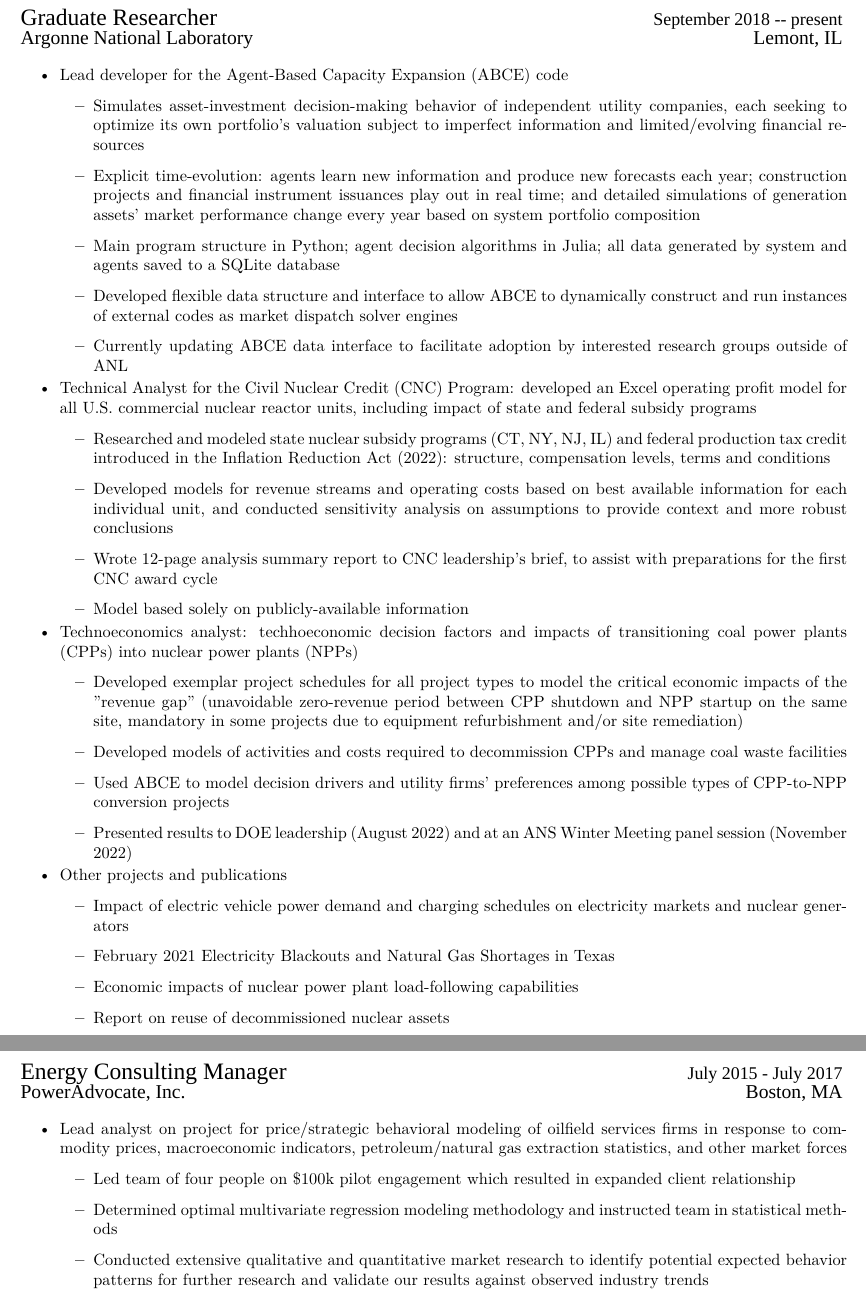
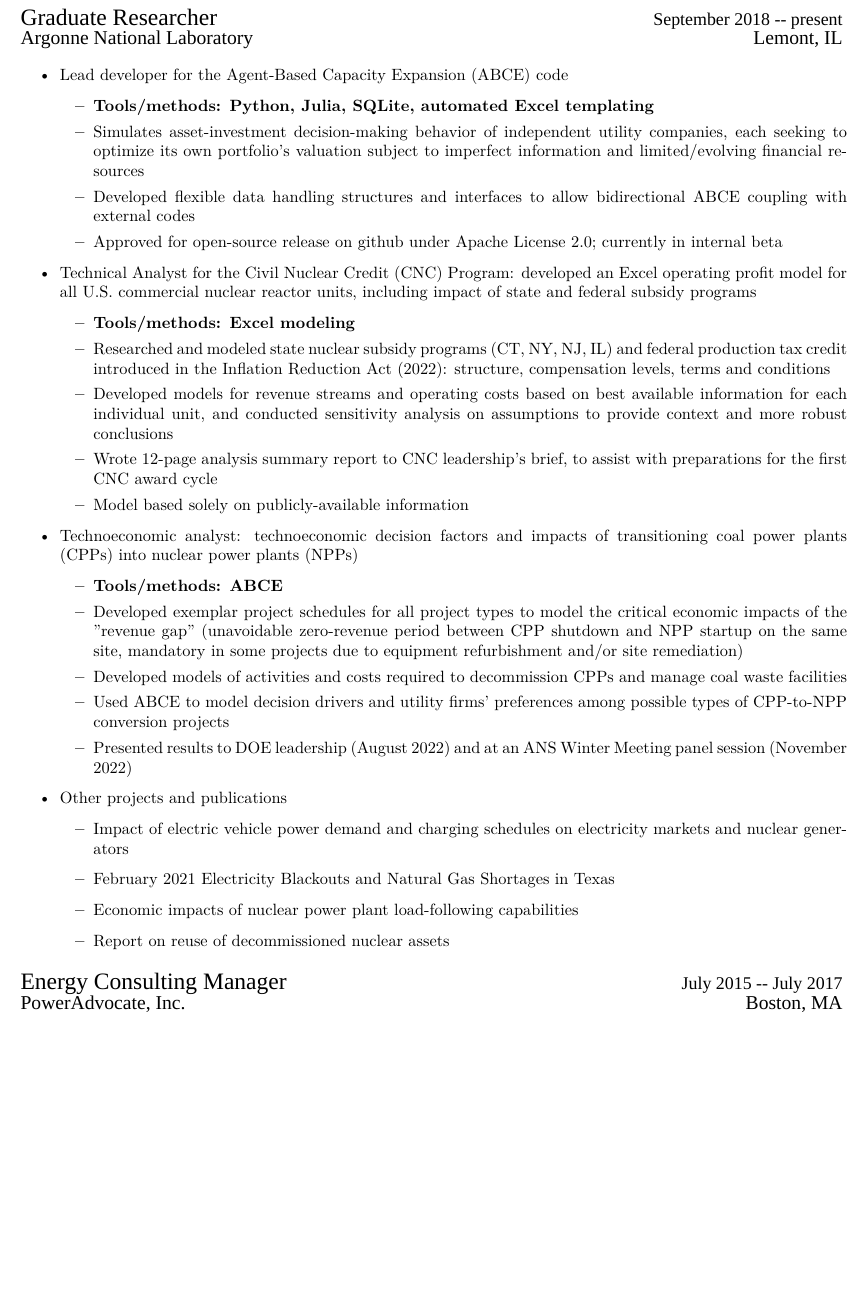
Before and after one commit to biegelk/resume, a LaTeX CV (biegel_resume.tex): two parts of pages 1 and 2 of 2 before the commit and part of page 1 of 2 after it, the two joined at a grey line, cut so that both start at the same text, the shorter picture padded with empty space. Compiled offline with XeLaTeX; a missing font is replaced by an installed copy or a similar font.

Commit message:
updating ANL work

```diff
--- a/biegel_resume.tex
+++ b/biegel_resume.tex
@@ -19,26 +19,29 @@
 \begin{rSection}{Work Experience}
 
 \begin{rSubsection}{Graduate Researcher}{September 2018 -- present}{Argonne National Laboratory}{Lemont, IL}
-  \setlength{\itemsep}{-5pt}
   \item Lead developer for the Agent-Based Capacity Expansion (ABCE) code
     \begin{itemize}
+      \setlength{\itemsep}{-3pt}
+      \item \textbf{Tools/methods: Python, Julia, SQLite, automated Excel templating}
       \item Simulates asset-investment decision-making behavior of independent utility companies, each seeking to optimize its own portfolio's valuation subject to imperfect information and limited/evolving financial resources
-      \item Explicit time-evolution: agents learn new information and produce new forecasts each year; construction projects and financial instrument issuances play out in real time; and detailed simulations of generation assets' market performance change every year based on system portfolio composition
-      \item Main program structure in Python; agent decision algorithms in Julia; all data generated by system and agents saved to a SQLite database
-      \item Developed flexible data structure and interface to allow ABCE to dynamically construct and run instances of external codes as market dispatch solver engines
-      \item Currently updating ABCE data interface to facilitate adoption by interested research groups outside of ANL
+      \item Developed flexible data handling structures and interfaces to allow bidirectional ABCE coupling with external codes
+      \item Approved for open-source release on github under Apache License 2.0; currently in internal beta
     \end{itemize}
 
   \item Technical Analyst for the Civil Nuclear Credit (CNC) Program: developed an Excel operating profit model for all U.S. commercial nuclear reactor units, including impact of state and federal subsidy programs
   \begin{itemize}
+    \setlength{\itemsep}{-3pt}
+    \item \textbf{Tools/methods: Excel modeling}
     \item Researched and modeled state nuclear subsidy programs (CT, NY, NJ, IL) and federal production tax credit introduced in the Inflation Reduction Act (2022): structure, compensation levels, terms and conditions
     \item Developed models for revenue streams and operating costs based on best available information for each individual unit, and conducted sensitivity analysis on assumptions to provide context and more robust conclusions
     \item Wrote 12-page analysis summary report to CNC leadership's brief, to assist with preparations for the first CNC award cycle
     \item Model based solely on publicly-available information
   \end{itemize}
 
-  \item Technoeconomics analyst: techhoeconomic decision factors and impacts of transitioning coal power plants (CPPs) into nuclear power plants (NPPs)
+  \item Technoeconomic analyst: technoeconomic decision factors and impacts of transitioning coal power plants (CPPs) into nuclear power plants (NPPs)
   \begin{itemize}
+    \setlength{\itemsep}{-3pt}
+    \item \textbf{Tools/methods: ABCE}
     \item Developed exemplar project schedules for all project types to model the critical economic impacts of the "revenue gap" (unavoidable zero-revenue period between CPP shutdown and NPP startup on the same site, mandatory in some projects due to equipment refurbishment and/or site remediation)
     \item Developed models of activities and costs required to decommission CPPs and manage coal waste facilities
     \item Used ABCE to model decision drivers and utility firms' preferences among possible types of CPP-to-NPP conversion projects
@@ -56,14 +59,8 @@
 
 \end{rSubsection}
 
-\begin{rSubsection}{Energy Consulting Manager}{July 2015 - July 2017}{PowerAdvocate, Inc.}{Boston, MA}
+\begin{rSubsection}{Energy Consulting Manager}{July 2015 -- July 2017}{PowerAdvocate, Inc.}{Boston, MA}
   \setlength{\itemsep}{-5pt}
-  \item Lead analyst on project for price/strategic behavioral modeling of oilfield services firms in response to commodity prices, macroeconomic indicators, petroleum/natural gas extraction statistics, and other market forces
-  \begin{itemize}
-    \item Led team of four people on \$100k pilot engagement which resulted in expanded client relationship
-    \item Determined optimal multivariate regression modeling methodology and instructed team in statistical methods
-    \item Conducted extensive qualitative and quantitative market research to identify potential expected behavior patterns for further research and validate our results against observed industry trends
-  \end{itemize}
   \item Developed comprehensive decision-making priority matrix for client considering replacing long-time, poorly-performing construction partner firm for capital asset build-out program of nearly \$10B over 10 years
   \begin{itemize}
     \item Self-studied discounted cash flow valuation method and wrote valuation model of client firm, incorporating variable cost impacts from utilization of original and candidate construction partners
```
